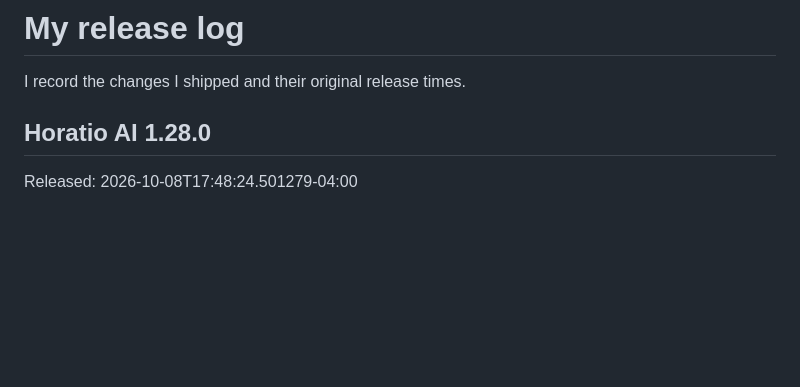
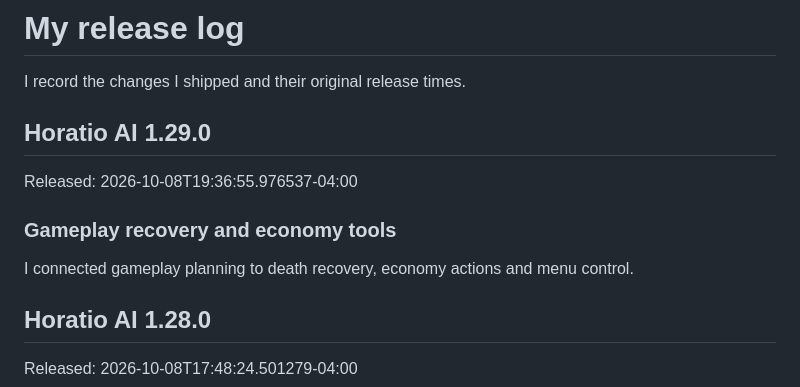
Before and after one commit to ThatMonitorCord/Horatio-AI, a Markdown page: CHANGELOG.md, the part around the change. Rendered like a GitHub page; blank space fills up the shorter version.

Commit message:
Horatio AI 1.29.0: Gameplay recovery and economy tools
Released: 2026-10-08T19:36:55.976537-04:00

```diff
--- a/CHANGELOG.md
+++ b/CHANGELOG.md
@@ -1,6 +1,14 @@
 # My release log
 
 I record the changes I shipped and their original release times.
+
+## Horatio AI 1.29.0
+
+Released: 2026-10-08T19:36:55.976537-04:00
+
+### Gameplay recovery and economy tools
+
+I connected gameplay planning to death recovery, economy actions and menu control.
 
 ## Horatio AI 1.28.0
 
```
